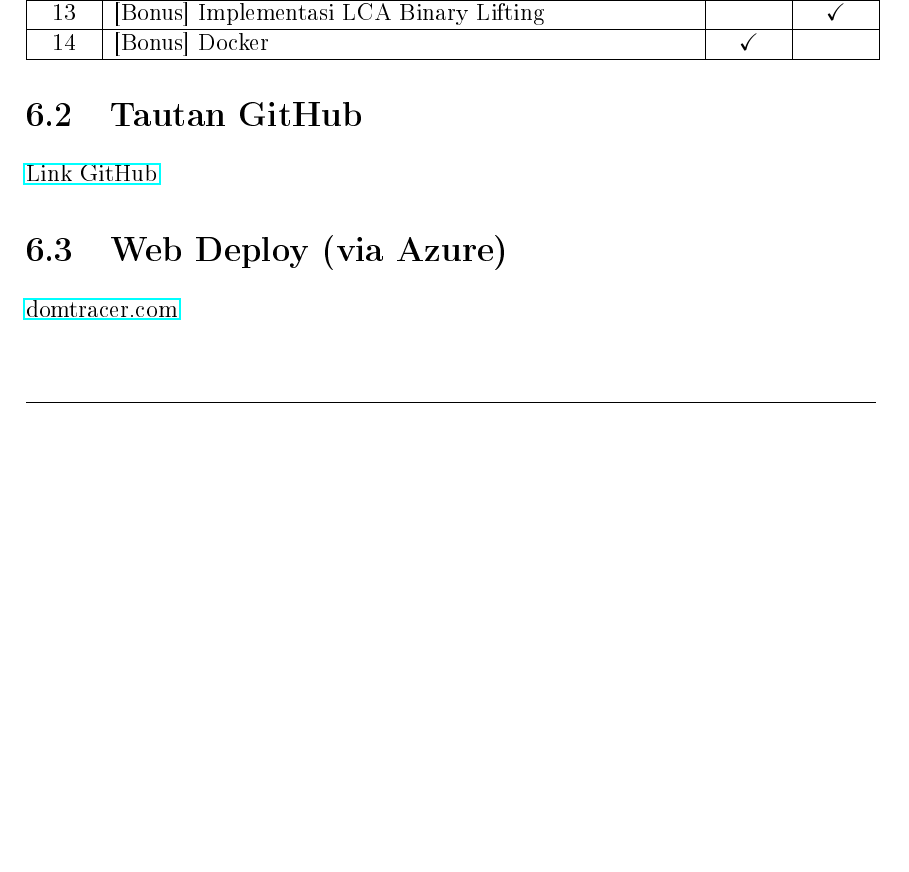
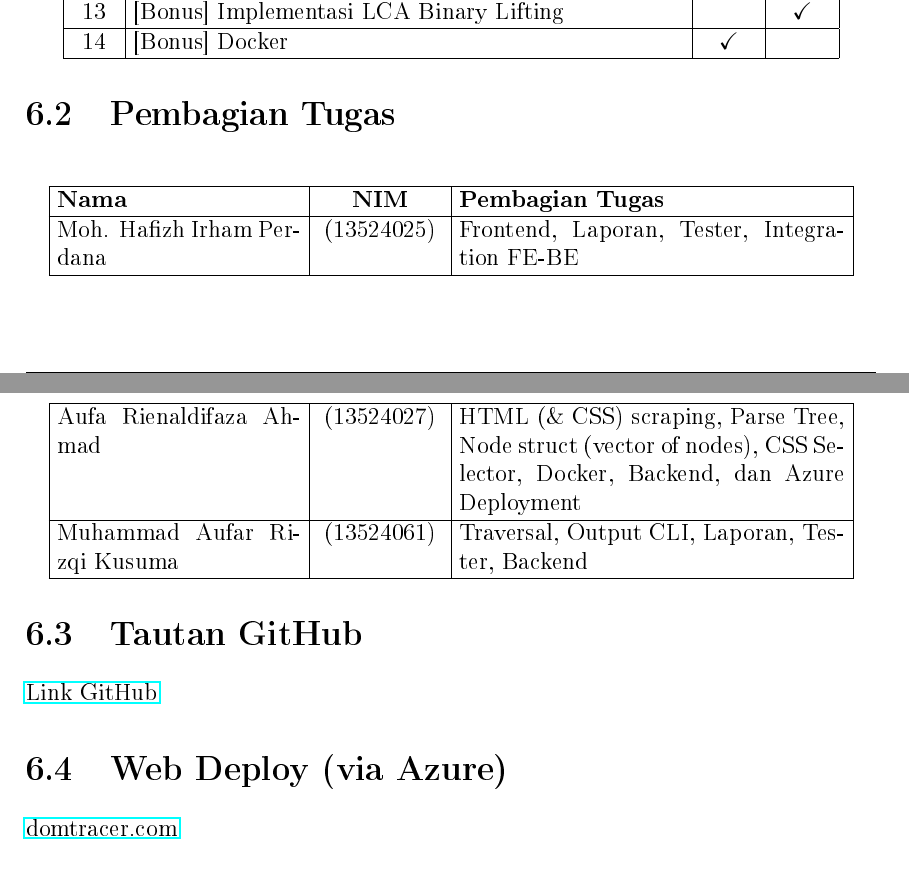
Before and after one commit to parkuskus/DOMTracer-BFS-DFS, a LaTeX document (docs/main.tex, which reads docs/sections/06-lampiran.tex): part of page 37 of 38 before the commit and two parts of pages 37 and 38 of 39 after it, the two joined at a grey line, cut so that both start at the same text, the shorter picture padded with empty space. The pictures show the PDF file docs/main.pdf that the author committed with the source.

Commit message:
docs: add tabel pembagian tugas
Co-authored-by: Copilot <copilot@github.com>

```diff
--- a/docs/sections/06-lampiran.tex
+++ b/docs/sections/06-lampiran.tex
@@ -36,3 +43,14 @@
+      \hline
+      \textbf{Nama}               & \textbf{NIM} & \textbf{Pembagian Tugas}                                                                                               \\
+      \hline
+      Moh. Hafizh Irham Perdana   & (13524025)   & Frontend, Laporan, Tester, Integration FE-BE                                                                           \\
+      \hline
+      Aufa Rienaldifaza Ahmad     & (13524027)   & HTML (\& CSS) scraping, Parse Tree, Node struct (vector of nodes), CSS Selector, Docker, Backend, dan Azure Deployment \\
+      \hline
+      Muhammad Aufar Rizqi Kusuma & (13524061)   & Traversal, Output CLI, Laporan, Tester, Backend                                                                        \\
+      \hline
+  \end{longtable}
+ }
 
 \section{Tautan GitHub}
 \href{https://github.com/parkuskus/Tubes2_nama_kelompok}{Link GitHub}
```
Also changed, not shown: docs/main.pdf, docs/sections/06-lampiran.tex (9 more changed lines). Lines whose indentation alone changed are shown as unchanged.
